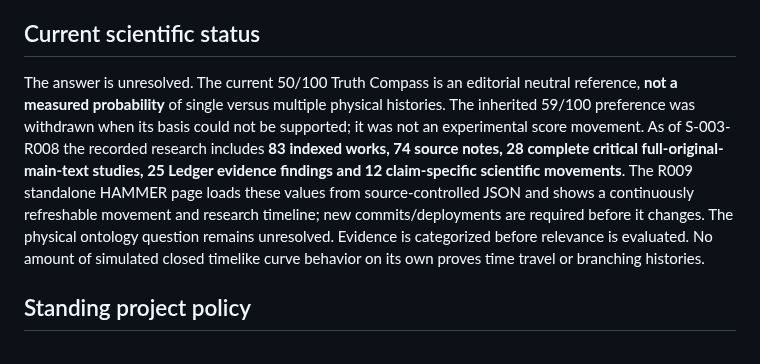
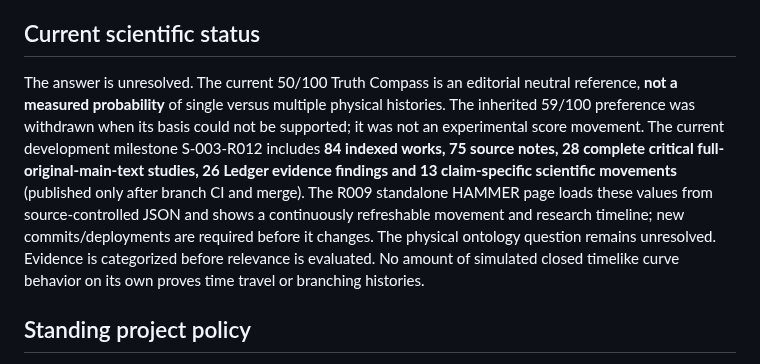
Before and after one commit to nikahanghojjati-oss/worldline-lab, a Markdown page: README.md, the part around the change. Rendered like a GitHub page.

Commit message:
docs(hammer): align S003 R012 source-graded collider limit and real counts with cosmic visual milestone

```diff
--- a/README.md
+++ b/README.md
@@ -11,7 +11,7 @@ The magazine-style front page features the Truth Compass. The navigation opens O
 
 ## Current scientific status
 
-The answer is unresolved. The current 50/100 Truth Compass is an editorial neutral reference, **not a measured probability** of single versus multiple physical histories. The inherited 59/100 preference was withdrawn when its basis could not be supported; it was not an experimental score movement. As of S-003-R008 the recorded research includes **83 indexed works, 74 source notes, 28 complete critical full-original-main-text studies, 25 Ledger evidence findings and 12 claim-specific scientific movements**. The R009 standalone HAMMER page loads these values from source-controlled JSON and shows a continuously refreshable movement and research timeline; new commits/deployments are required before it changes. The physical ontology question remains unresolved. Evidence is categorized before relevance is evaluated. No amount of simulated closed timelike curve behavior on its own proves time travel or branching histories.
+The answer is unresolved. The current 50/100 Truth Compass is an editorial neutral reference, **not a measured probability** of single versus multiple physical histories. The inherited 59/100 preference was withdrawn when its basis could not be supported; it was not an experimental score movement. The current development milestone S-003-R012 includes **84 indexed works, 75 source notes, 28 complete critical full-original-main-text studies, 26 Ledger evidence findings and 13 claim-specific scientific movements** (published only after branch CI and merge). The R009 standalone HAMMER page loads these values from source-controlled JSON and shows a continuously refreshable movement and research timeline; new commits/deployments are required before it changes. The physical ontology question remains unresolved. Evidence is categorized before relevance is evaluated. No amount of simulated closed timelike curve behavior on its own proves time travel or branching histories.
 
 ## Standing project policy
 
```
